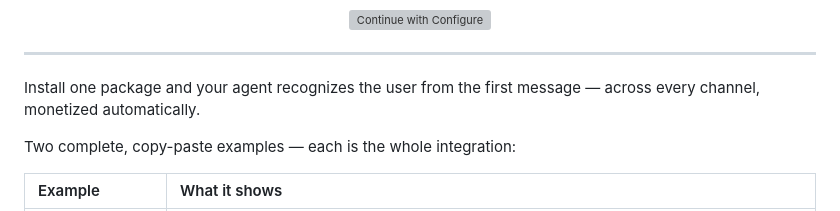
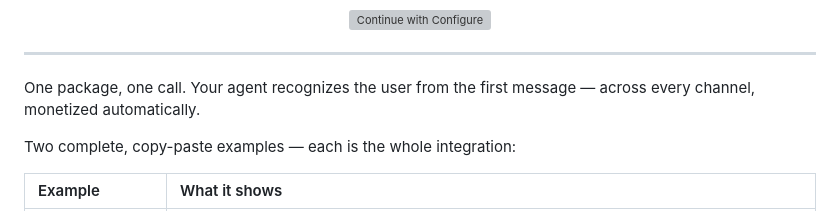
Before and after one commit to configure-dev/configure-quickstart, a Markdown page: README.md, the part around the change. Drawn GitHub-style; grey boxes are pictures that could not be loaded.

Commit message:
docs: advertise the one-call integration; drop line-count framing

```diff
--- a/README.md
+++ b/README.md
@@ -23,7 +23,7 @@
 
 ---
 
-Install one package and your agent recognizes the user from the first message — across every channel, monetized automatically.
+One package, one call. Your agent recognizes the user from the first message — across every channel, monetized automatically.
 
 Two complete, copy-paste examples — each is the whole integration:
 
```
